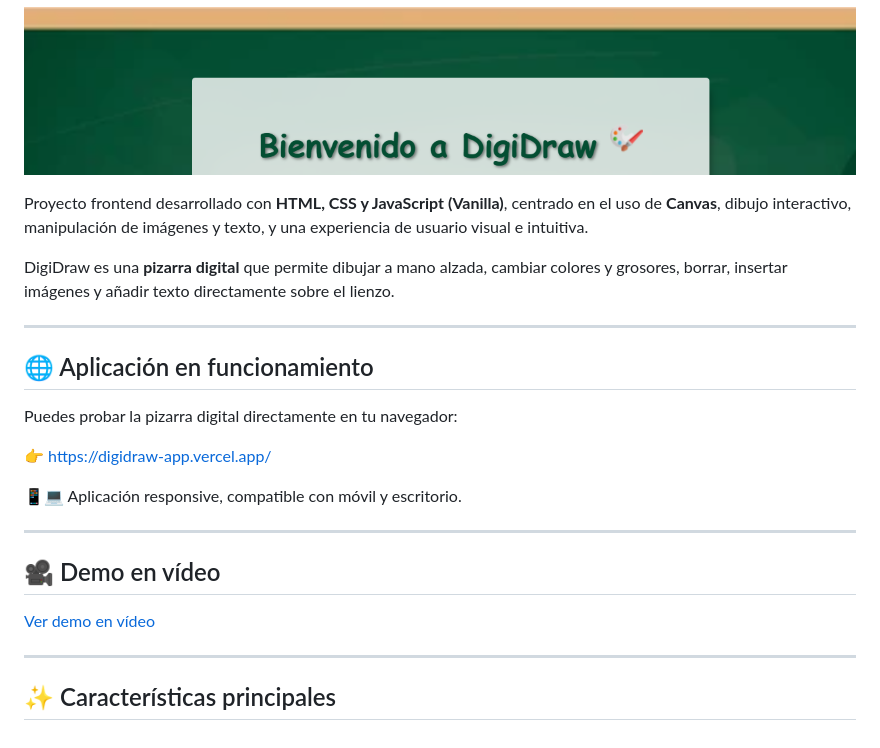
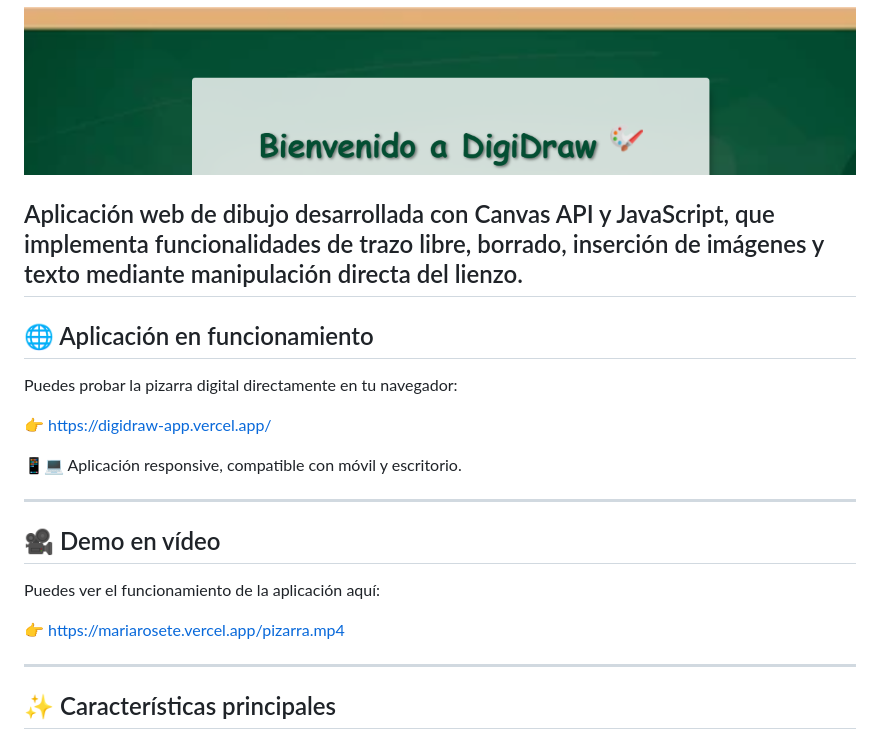
Before and after one commit to mariarosete/digidraw-pizarra, a Markdown page: README.md, the part around the change. Drawn GitHub-style.

```diff
--- a/README.md
+++ b/README.md
@@ -2,10 +2,7 @@
 
 ![Banner DigiDraw](https://github.com/mariarosete/digidraw-pizarra/blob/main/screenshots/pizarra.png?raw=true)
 
-Proyecto frontend desarrollado con **HTML, CSS y JavaScript (Vanilla)**, centrado en el uso de **Canvas**, dibujo interactivo, manipulación de imágenes y texto, y una experiencia de usuario visual e intuitiva.
-
-DigiDraw es una **pizarra digital** que permite dibujar a mano alzada, cambiar colores y grosores, borrar, insertar imágenes y añadir texto directamente sobre el lienzo.
-
+Aplicación web de dibujo desarrollada con Canvas API y JavaScript, que implementa funcionalidades de trazo libre, borrado, inserción de imágenes y texto mediante manipulación directa del lienzo.
 ---
 ## 🌐 Aplicación en funcionamiento
 
@@ -16,10 +13,11 @@ Puedes probar la pizarra digital directamente en tu navegador:
 📱💻 Aplicación responsive, compatible con móvil y escritorio.
 
 ---
-
 ## 🎥 Demo en vídeo
 
-[Ver demo en vídeo](https://mariarosete.vercel.app/pizarra.mp4)
+Puedes ver el funcionamiento de la aplicación aquí:
+
+👉 https://mariarosete.vercel.app/pizarra.mp4
 
 ---
 
```
